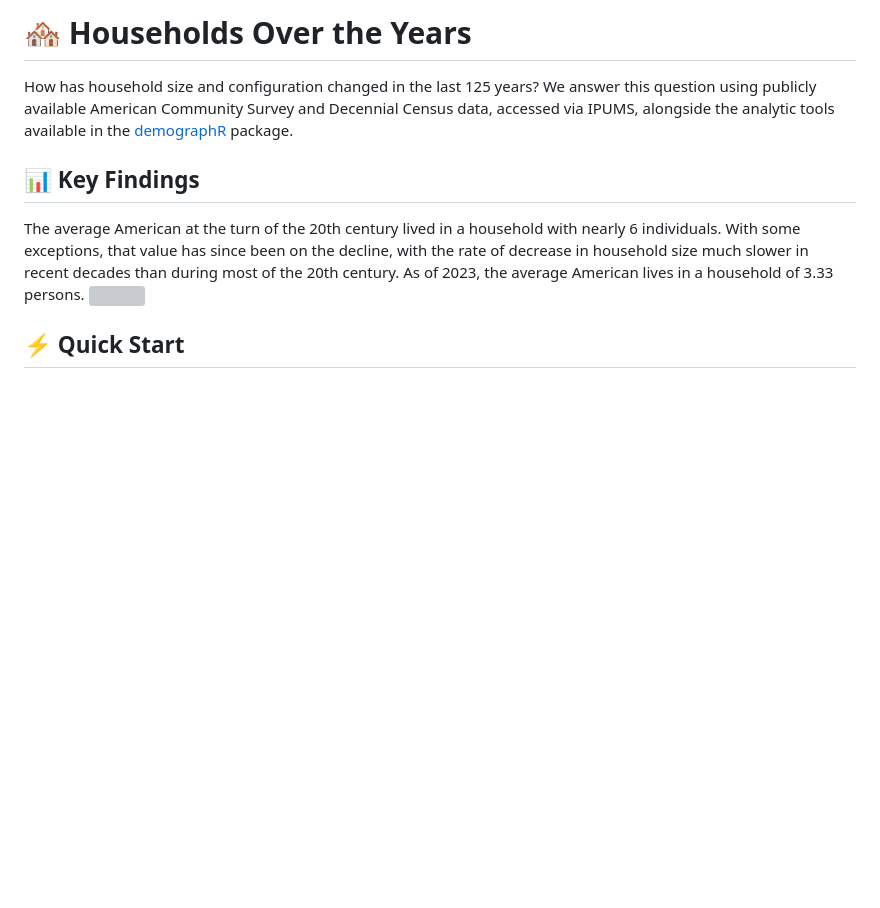
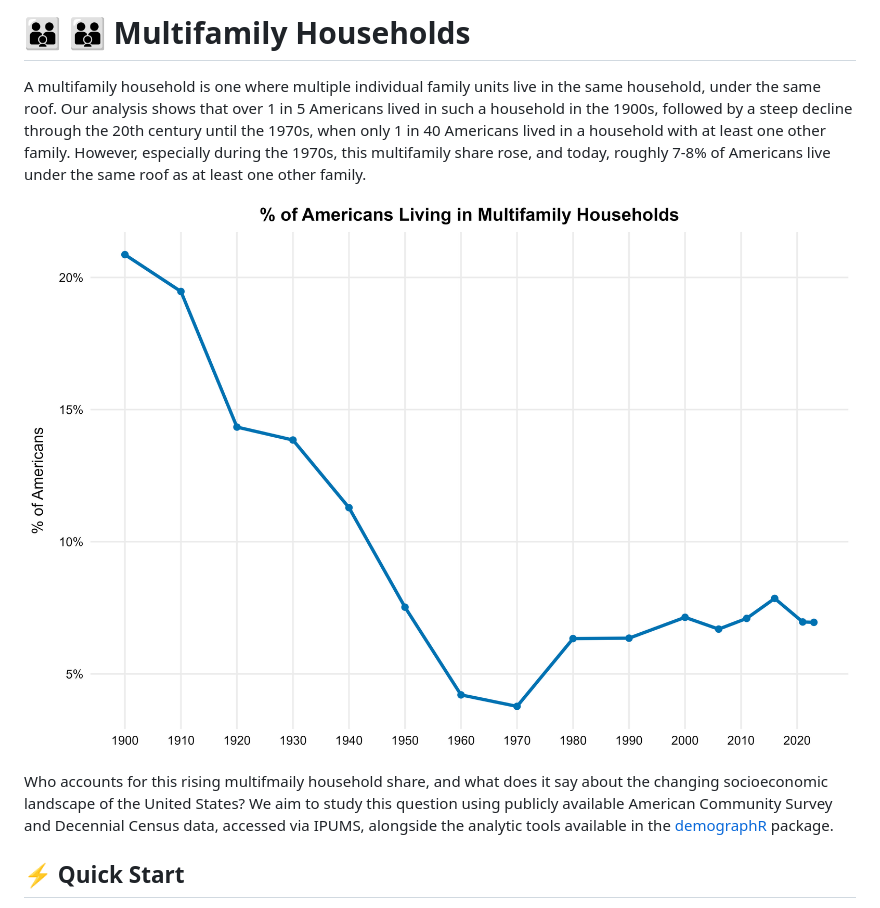
Before and after one commit to lorae/multifamily-households, a Markdown page: README.md, the part around the change. Drawn GitHub-style; blank space fills up the shorter version; grey boxes are pictures that could not be loaded.

Commit message:
Revise README for multifamily households analysis
Updated the README to reflect the new focus on multifamily households and key findings related to household size changes over time.

```diff
--- a/README.md
+++ b/README.md
@@ -1,15 +1,10 @@
-# 🏘️ Households Over the Years
-How has household size and configuration changed in the last 125 years? We answer this question
-using publicly available American Community Survey and Decennial Census data, accessed
-via IPUMS, alongside the analytic tools available in the [demographR](https://github.com/lorae/demographr) package.
+# 👪 👪 Multifamily Households
+A multifamily household is one where multiple individual family units live in the same household, under the same roof. Our analysis shows that over 1 in 5 Americans lived in such a household in the 1900s, followed by a steep decline through the 20th century until the 1970s, when only 1 in 40 Americans lived in a household with at least one other family. However, especially during the 1970s, this multifamily share rose, and today, roughly 7-8% of Americans live under the same roof as at least one other family.
 
-## 📊 Key Findings
+![](output/figures/fig03-multifam-decades-line.jpeg)
 
-The average American at the turn of the 20th century lived in a household with nearly
-6 individuals. With some exceptions, that value has since been on the decline, with the
-rate of decrease in household size much slower in recent decades than during most of
-the 20th century. As of 2023, the average American lives in a household of 3.33 persons.
-![](output/figures/fig01-hhsize-decades-line.jpeg)
+Who accounts for this rising multifmaily household share, and what does it say about the changing socioeconomic landscape of the United States? We aim to study this question using publicly available American Community Survey and Decennial Census data, accessed via IPUMS, alongside the analytic tools available in the [demographR](https://github.com/lorae/demographr) package.
+
 
 ## ⚡ Quick Start
 For experienced users who just want to get the project running right away. If you
```
